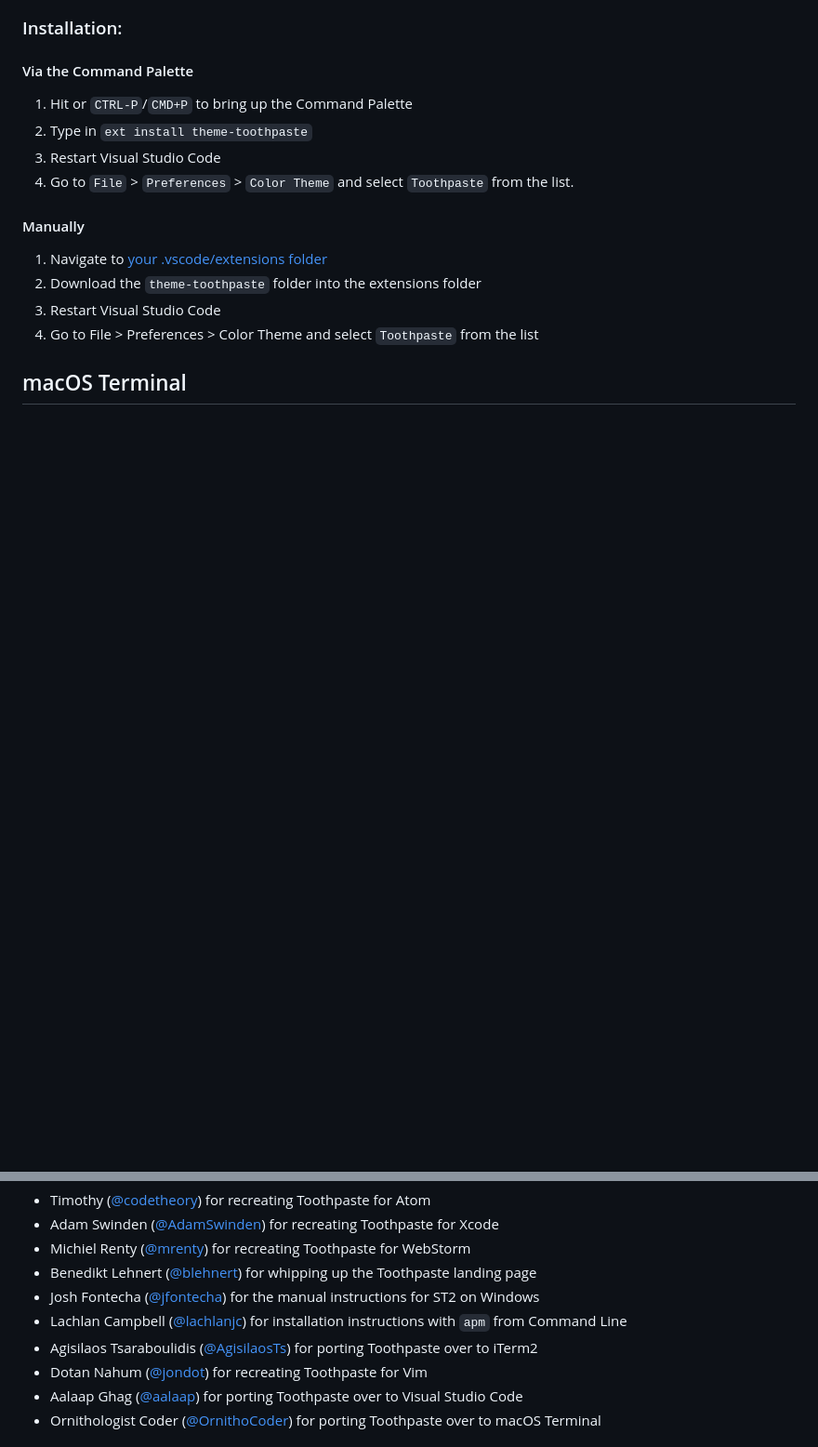
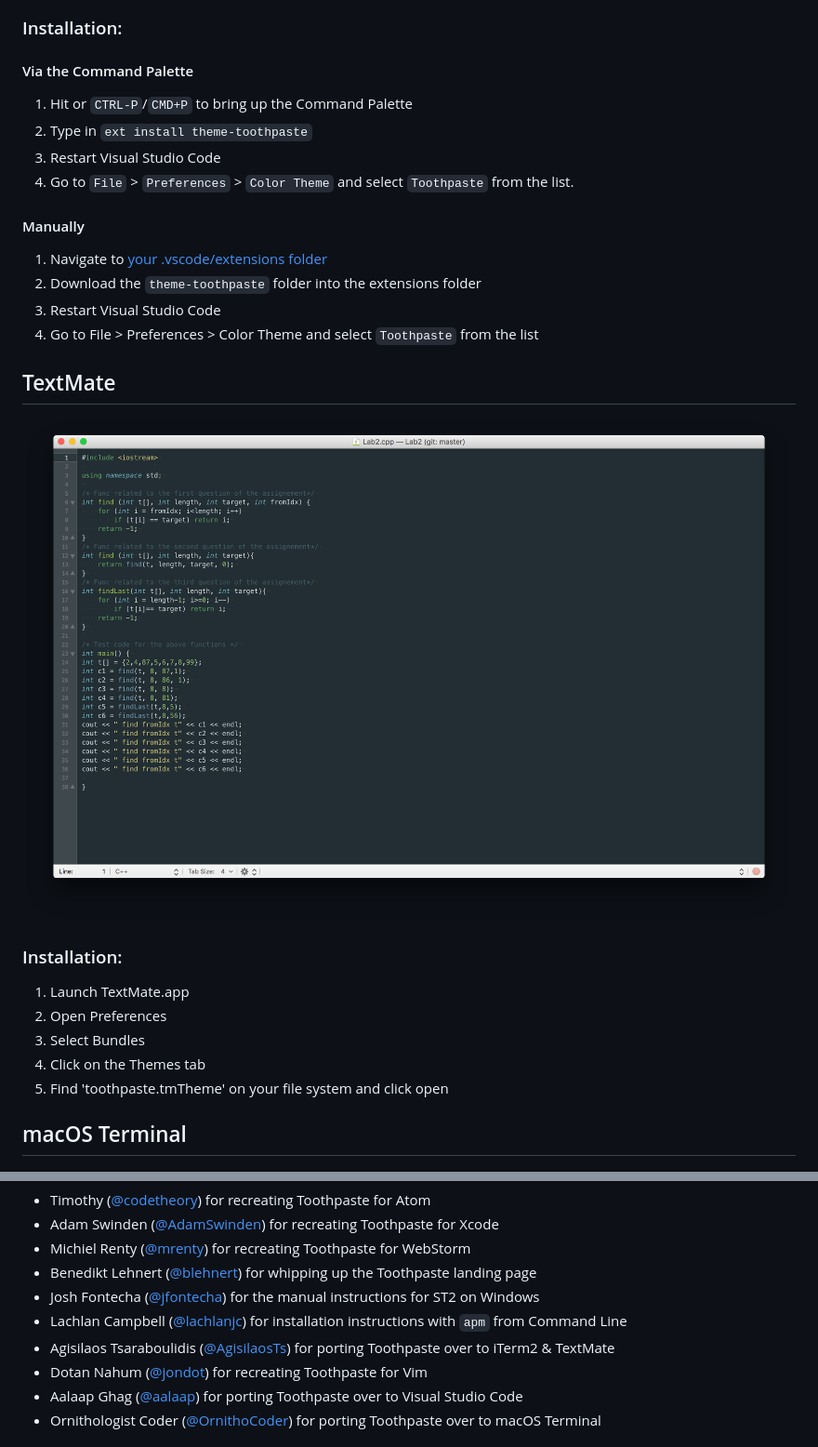
Before and after one commit to toothpaste-theme/toothpaste, a Markdown page: README.md, 2 parts joined by grey strips. Shown: that part at 93% size. GitHub-like rendering; pictures changed too: TextMate-shot.png (added); blank space fills up the shorter version.

Commit message:
Ported Toothpaste theme over to TextMate

```diff
--- a/README.md
+++ b/README.md
@@ -117,6 +117,18 @@ To customize a copy, click the "Save Scheme" button. This will create a copy in
 3. Restart Visual Studio Code
 4. Go to File > Preferences > Color Theme and select `Toothpaste` from the list
 
+## TextMate
+
+![image](TextMate-shot.png)
+
+### Installation:
+
+1. Launch TextMate.app
+2. Open Preferences
+3. Select Bundles
+4. Click on the Themes tab
+5. Find 'toothpaste.tmTheme' on your file system and click open
+
 ## macOS Terminal
 
 ![image](toothpaste_terminal_screenshot.png)
@@ -157,7 +169,7 @@ Toothpaste definitely could not have grown the way it continues to without the c
 - Benedikt Lehnert ([@blehnert](https://twitter.com/blehnert)) for whipping up the Toothpaste landing page
 - Josh Fontecha ([@jfontecha](https://twitter.com/jfontecha)) for the manual instructions for ST2 on Windows
 - Lachlan Campbell ([@lachlanjc](https://twitter.com/lachlanjc)) for installation instructions with `apm` from Command Line
-- Agisilaos Tsaraboulidis ([@AgisilaosTs](https://twitter.com/AgisilaosTs)) for porting Toothpaste over to iTerm2
+- Agisilaos Tsaraboulidis ([@AgisilaosTs](https://twitter.com/AgisilaosTs)) for porting Toothpaste over to iTerm2 & TextMate
 - Dotan Nahum ([@jondot](https://twitter.com/jondot)) for recreating Toothpaste for Vim
 - Aalaap Ghag ([@aalaap](http://twitter.com/aalaap)) for porting Toothpaste over to Visual Studio Code
 - Ornithologist Coder  ([@OrnithoCoder](https://twitter.com/OrnithoCoder)) for porting Toothpaste over to macOS Terminal
```
